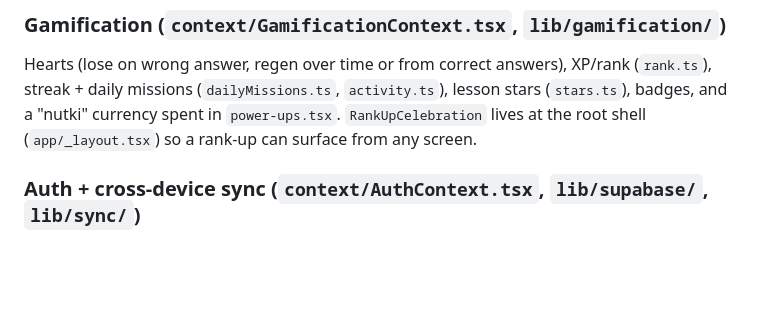
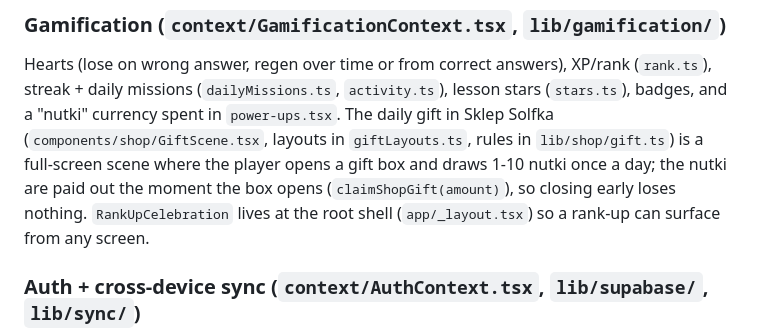
Before and after one commit to emiliabochenek6-png/Music-quest, a Markdown page: CLAUDE.md, the part around the change. GitHub-like rendering; blank space fills up the shorter version.

Commit message:
CLAUDE.md: prezent dzienny w sklepie

```diff
--- a/CLAUDE.md
+++ b/CLAUDE.md
@@ -141,7 +141,7 @@ world at once).
 Hearts (lose on wrong answer, regen over time or from correct answers),
 XP/rank (`rank.ts`), streak + daily missions (`dailyMissions.ts`,
 `activity.ts`), lesson stars (`stars.ts`), badges, and a "nutki" currency
-spent in `power-ups.tsx`. `RankUpCelebration` lives at the root shell
+spent in `power-ups.tsx`. The daily gift in Sklep Solfka (`components/shop/GiftScene.tsx`, layouts in `giftLayouts.ts`, rules in `lib/shop/gift.ts`) is a full-screen scene where the player opens a gift box and draws 1-10 nutki once a day; the nutki are paid out the moment the box opens (`claimShopGift(amount)`), so closing early loses nothing. `RankUpCelebration` lives at the root shell
 (`app/_layout.tsx`) so a rank-up can surface from any screen.
 
 ### Auth + cross-device sync (`context/AuthContext.tsx`, `lib/supabase/`, `lib/sync/`)
```
